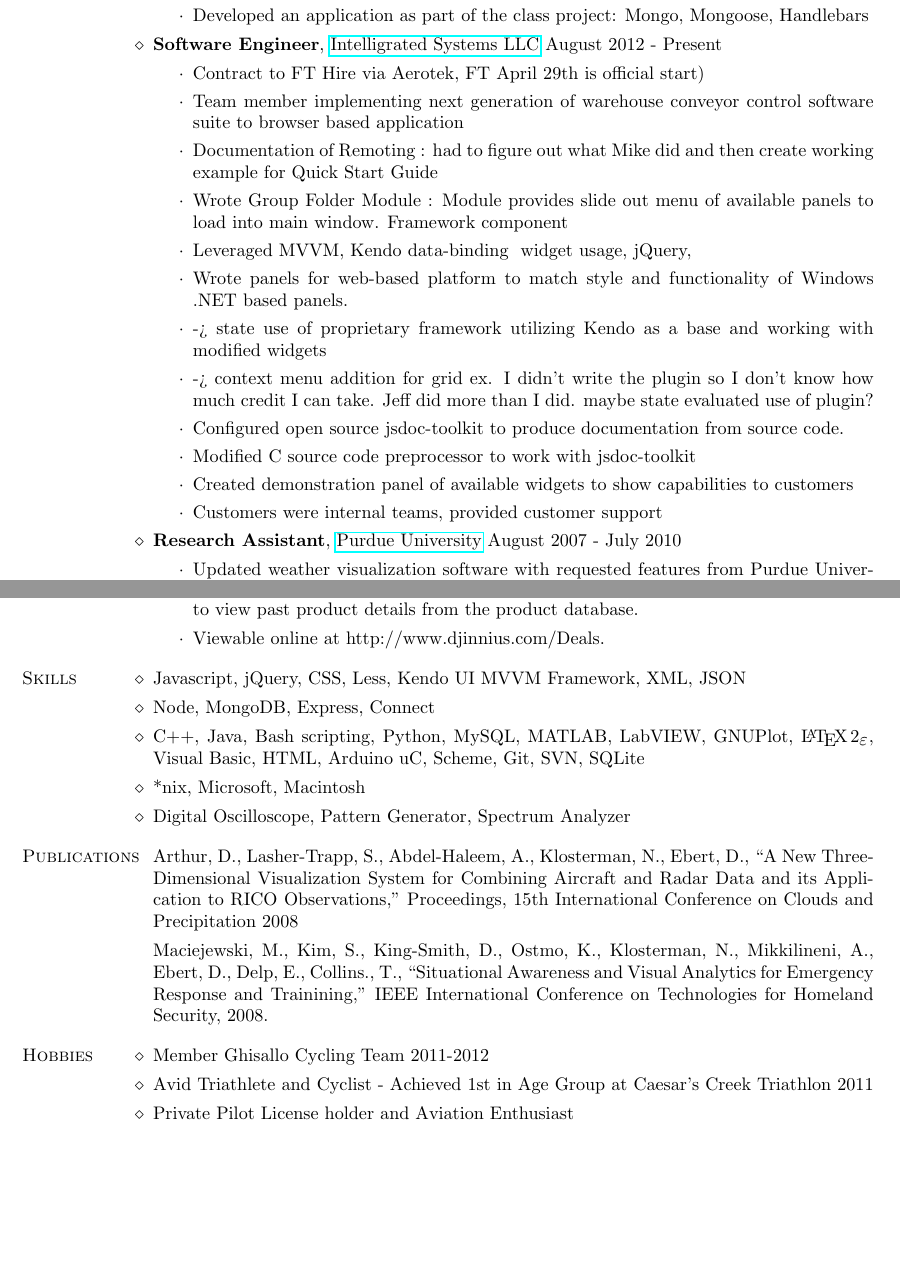
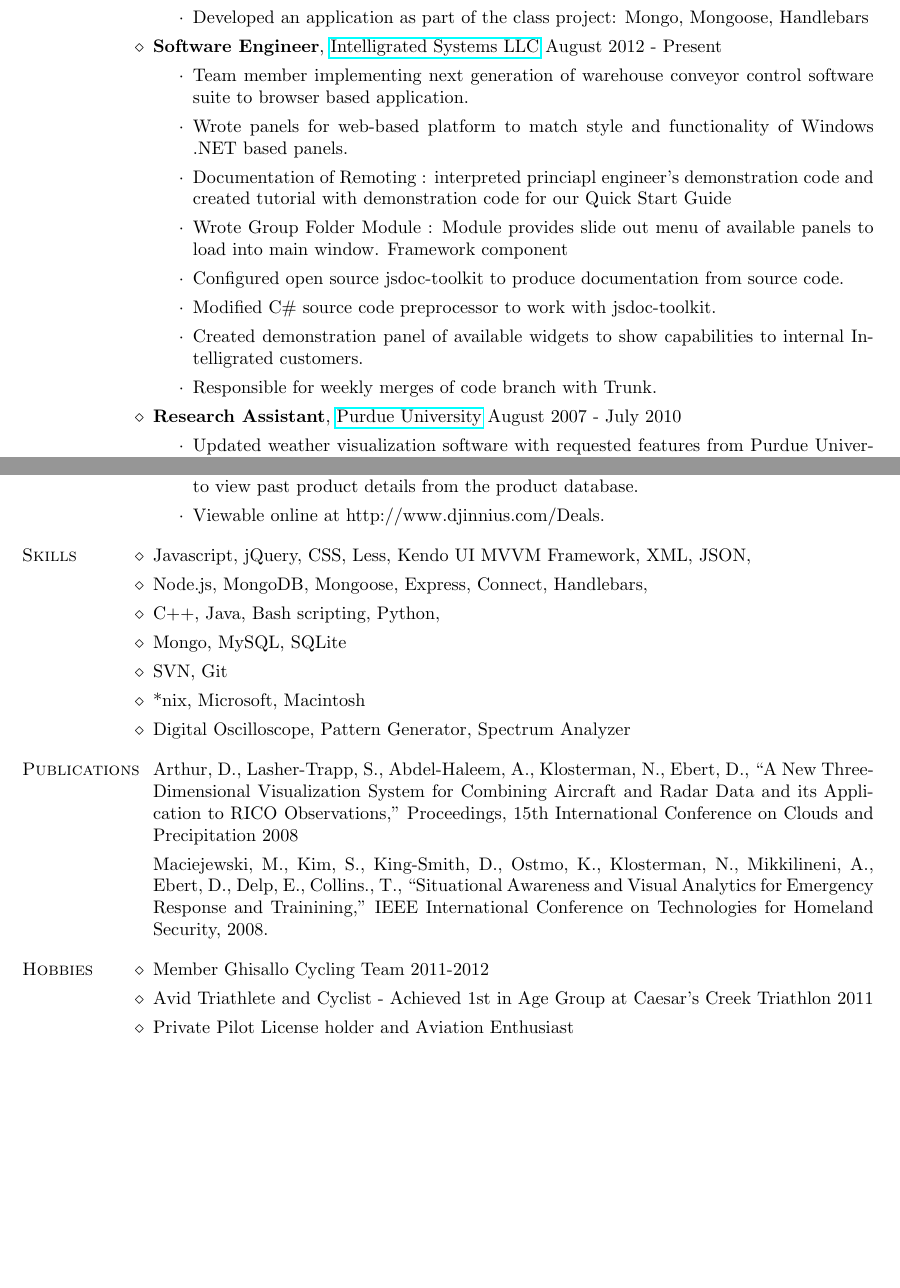
Before and after one commit to nickklosterman/JobHunt, a LaTeX CV (Resume2011/ResumeNAK.tex, which reads Resume2011/SoftwareSkills.tex, Resume2011/WorkExperience.tex): two parts of pages 1 and 3 of 3, joined at a grey line, cut so that both start at the same text, the shorter picture padded with empty space. Compiled offline with pdfLaTeX.

Commit message:
cleaned up wording, needs spellcheck

```diff
--- a/Resume2011/ResumeNAK.tex
+++ b/Resume2011/ResumeNAK.tex
@@ -54,7 +54,7 @@
 % ------- Education ---------------------------------------------------
 %include <-- this will include a page break
 %\input <-- this will not include a page break
-\input{Education}
+%\input{Education}
 
 
 % --------- Research ----------------------------------------------------
--- a/Resume2011/SoftwareSkills.tex
+++ b/Resume2011/SoftwareSkills.tex
@@ -1,9 +1,15 @@
 % -- Due to the way I've made this section modular we don't have the begin cat tags here but in the main resume document
 % \begin{category}{Skills}
 
-\citembullet Javascript, jQuery, CSS, Less, Kendo UI MVVM Framework, XML, JSON
-\citembullet Node, MongoDB, Express, Connect
-\citembullet C++, Java, Bash scripting,  Python, MySQL, MATLAB, LabVIEW, GNUPlot, \LaTeXe, Visual Basic, HTML, Arduino uC, Scheme, Git, SVN, SQLite
+\citembullet Javascript, jQuery, CSS, Less, Kendo UI MVVM Framework, XML, JSON,
+\citembullet Node.js, MongoDB, Mongoose, Express, Connect, Handlebars,
+%I feel like these skills are 'secondary' and less and less relevant. Or are due for a reordering and culling
+
+%\citembullet C++, Java, Bash scripting,  Python, MySQL, MATLAB, LabVIEW, GNUPlot, \LaTeXe, Visual Basic, HTML, Arduino uC, Scheme, Git, SVN, SQLite %lol should i put elisp
+\citembullet C++, Java, Bash scripting,  Python,
+%\citembullet  GNUPlot, \LaTeXe,  Arduino uC, Scheme,
+\citembullet Mongo, MySQL, SQLite %redis
+\citembullet SVN, Git
 %\citembullet C++, Java, Bash scripting,  MySQL, Visual Basic, HTML, Arduino uC, Python, Scheme, Git, SVN, SQLite
 %\citembullet MATLAB, LabVIEW, GNUPlot, \LaTeXe
 \citembullet *nix, Microsoft, Macintosh
--- a/Resume2011/WorkExperience.tex
+++ b/Resume2011/WorkExperience.tex
@@ -10,19 +10,21 @@
 
 \citem{Software Engineer}, \href{http://www.intelligrated.com}{Intelligrated Systems LLC} August 2012 - Present
 \begin{itemize}
-\item Contract to FT Hire via Aerotek, FT April 29th is official start)
-\item Team member implementing next generation of warehouse conveyor control software suite to browser based application
-\item Documentation of Remoting : had to figure out what Mike did and then create working example for Quick Start Guide
+%\item Contract to FT Hire via Aerotek, FT April 29th is official start)
+\item Team member implementing next generation of warehouse conveyor control software suite to browser based application.
+\item Wrote panels for web-based platform to match style and functionality of Windows .NET based panels.
+\item Documentation of Remoting : interpreted princiapl engineer's demonstration code and created tutorial with demonstration code for our Quick Start Guide
 \item Wrote Group Folder Module : Module provides slide out menu of available panels to load into main window. Framework component
-\item Leveraged MVVM, Kendo data-binding & widget usage, jQuery,
-\item Wrote panels for web-based platform to match style and functionality of Windows .NET based panels.
-\item -> state use of proprietary framework utilizing Kendo as a base and working with modified widgets
-\item -> context menu addition for grid ex. I didn't write the plugin so I don't know how much credit I can take. Jeff did more than I did. maybe state evaluated use of plugin?
+%\item Leveraged MVVM, Kendo data-binding \& widget usage, jQuery,
+
+%\item -\> state use of proprietary framework utilizing Kendo as a base and working with modified widgets
+%\item -\> context menu addition for grid ex. I didn't write the plugin so I don't know how much credit I can take. Jeff did more than I did. maybe state evaluated use of plugin?
 %\item visual studio templates
 \item Configured open source jsdoc-toolkit to produce documentation from source code.
-\item Modified C# source code preprocessor to work with jsdoc-toolkit
-\item Created demonstration panel of available widgets to show capabilities to customers
-\item Customers were internal teams, provided customer support
+\item Modified C\# source code preprocessor to work with jsdoc-toolkit.
+\item Created demonstration panel of available widgets to show capabilities to internal Intelligrated customers.
+%\item Customers were internal teams, provided customer support
+\item Responsible for weekly merges of code branch with Trunk.
 
 %-->boost up your personal projects and show some progress in Github so you can still tout those. Orstate that you're racing and training a bunch.
 %Nah people don't care so much about that. They hire you for your skills and are less concerned with your hobbies.
```
Also changed, not shown: Resume2011/Projects.tex (+1 -1 lines), Resume2011/ResumeNAK.tex (4 more changed lines).
